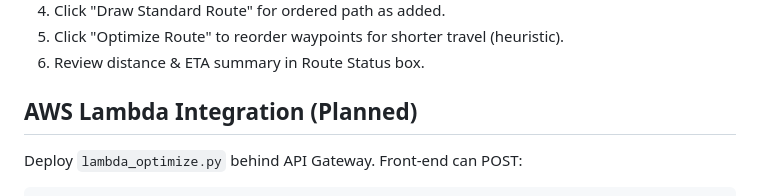
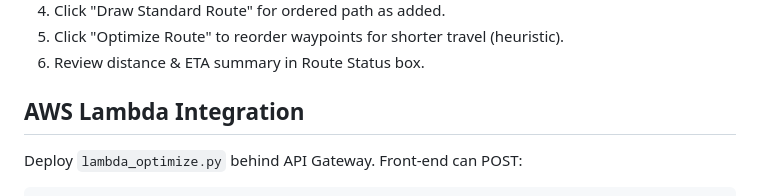
Before and after one commit to UrekMaz/VehicleTracking, a Markdown page: README.md, the part around the change. Drawn GitHub-style.

````diff
--- a/README.md
+++ b/README.md
@@ -36,7 +36,7 @@ python3 simul.py
 5. Click "Optimize Route" to reorder waypoints for shorter travel (heuristic).
 6. Review distance & ETA summary in Route Status box.
 
-## AWS Lambda Integration (Planned)
+## AWS Lambda Integration
 Deploy `lambda_optimize.py` behind API Gateway. Front-end can POST:
 ```json
 {
````
